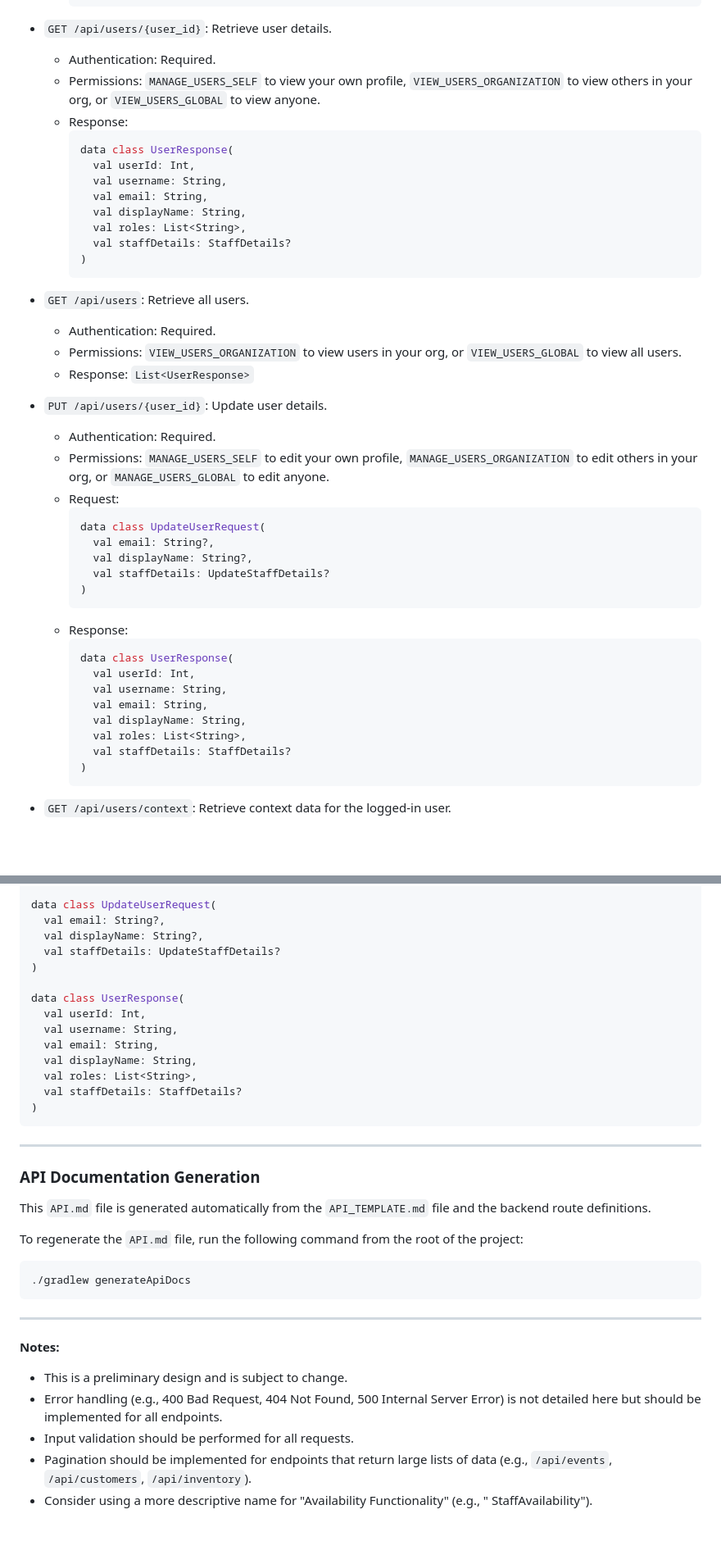
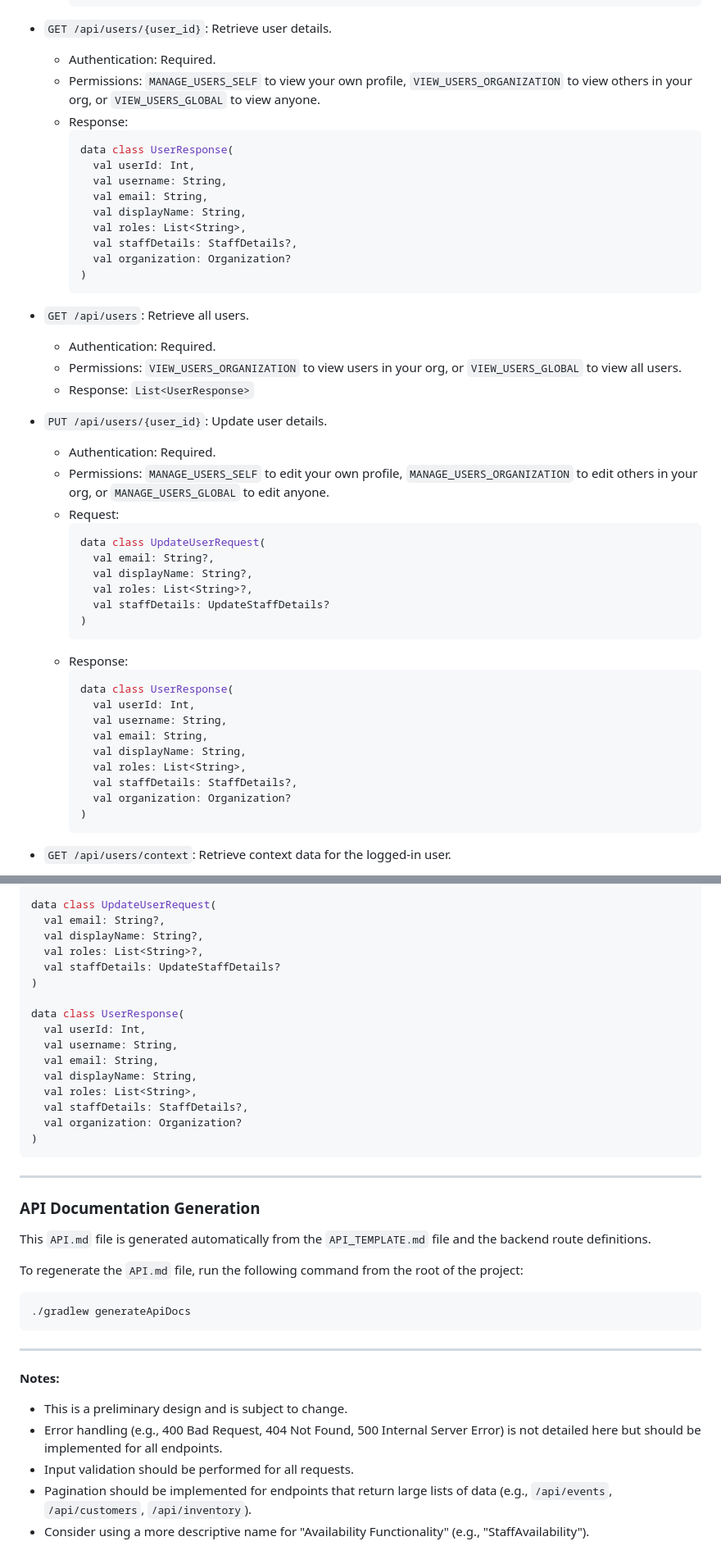
Before and after one commit to pforhan/teven, a Markdown page: API.md, 2 parts joined by grey strips. Shown: that part at 82% size. Rendered like a GitHub page; blank space fills up the shorter version.

````diff
--- a/API.md
+++ b/API.md
@@ -55,8 +53,7 @@ format: `Bearer <token>`. Endpoints not requiring authentication are explicitly
 
 * `GET /api/users/{user_id}`: Retrieve user details.
     * Authentication: Required.
-    * Permissions: `MANAGE_USERS_SELF` to view your own profile, `VIEW_USERS_ORGANIZATION` to view
-      others in your org, or `VIEW_USERS_GLOBAL` to view anyone.
+    * Permissions: `MANAGE_USERS_SELF` to view your own profile, `VIEW_USERS_ORGANIZATION` to view others in your org, or `VIEW_USERS_GLOBAL` to view anyone.
     * Response:
         ```kotlin
         data class UserResponse(
@@ -65,25 +62,25 @@ format: `Bearer <token>`. Endpoints not requiring authentication are explicitly
           val email: String,
           val displayName: String,
           val roles: List<String>,
-          val staffDetails: StaffDetails?
+          val staffDetails: StaffDetails?,
+          val organization: Organization?
         )
         ```
 
 * `GET /api/users`: Retrieve all users.
     * Authentication: Required.
-    * Permissions: `VIEW_USERS_ORGANIZATION` to view users in your org, or `VIEW_USERS_GLOBAL` to
-      view all users.
+    * Permissions: `VIEW_USERS_ORGANIZATION` to view users in your org, or `VIEW_USERS_GLOBAL` to view all users.
     * Response: `List<UserResponse>`
 
 * `PUT /api/users/{user_id}`: Update user details.
     * Authentication: Required.
-    * Permissions: `MANAGE_USERS_SELF` to edit your own profile, `MANAGE_USERS_ORGANIZATION` to edit
-      others in your org, or `MANAGE_USERS_GLOBAL` to edit anyone.
+    * Permissions: `MANAGE_USERS_SELF` to edit your own profile, `MANAGE_USERS_ORGANIZATION` to edit others in your org, or `MANAGE_USERS_GLOBAL` to edit anyone.
     * Request:
         ```kotlin
         data class UpdateUserRequest(
           val email: String?,
           val displayName: String?,
+          val roles: List<String>?,
           val staffDetails: UpdateStaffDetails?
         )
         ```
@@ -95,7 +92,8 @@ format: `Bearer <token>`. Endpoints not requiring authentication are explicitly
           val email: String,
           val displayName: String,
           val roles: List<String>,
-          val staffDetails: StaffDetails?
+          val staffDetails: StaffDetails?,
+          val organization: Organization?
         )
         ```
 
@@ -746,6 +791,7 @@ data class UpdateStaffDetails(
 data class UpdateUserRequest(
   val email: String?,
   val displayName: String?,
+  val roles: List<String>?,
   val staffDetails: UpdateStaffDetails?
 )
 
@@ -755,7 +801,8 @@ data class UserResponse(
   val email: String,
   val displayName: String,
   val roles: List<String>,
-  val staffDetails: StaffDetails?
+  val staffDetails: StaffDetails?,
+  val organization: Organization?
 )
 ```
 
@@ -763,8 +810,7 @@ data class UserResponse(
 
 ### API Documentation Generation
 
-This `API.md` file is generated automatically from the `API_TEMPLATE.md` file and the backend route
-definitions.
+This `API.md` file is generated automatically from the `API_TEMPLATE.md` file and the backend route definitions.
 
 To regenerate the `API.md` file, run the following command from the root of the project:
 
@@ -777,10 +823,7 @@ To regenerate the `API.md` file, run the following command from the root of the
 **Notes:**
 
 * This is a preliminary design and is subject to change.
-* Error handling (e.g., 400 Bad Request, 404 Not Found, 500 Internal Server Error) is not detailed
-  here but should be implemented for all endpoints.
+* Error handling (e.g., 400 Bad Request, 404 Not Found, 500 Internal Server Error) is not detailed here but should be implemented for all endpoints.
 * Input validation should be performed for all requests.
-* Pagination should be implemented for endpoints that return large lists of data (e.g.,
-  `/api/events`, `/api/customers`, `/api/inventory`).
-* Consider using a more descriptive name for "Availability Functionality" (e.g., "
-  StaffAvailability").
+* Pagination should be implemented for endpoints that return large lists of data (e.g., `/api/events`, `/api/customers`, `/api/inventory`).
+* Consider using a more descriptive name for "Availability Functionality" (e.g., "StaffAvailability").
````
Also changed, not shown: other parts of API.md (+70 -25 lines).
